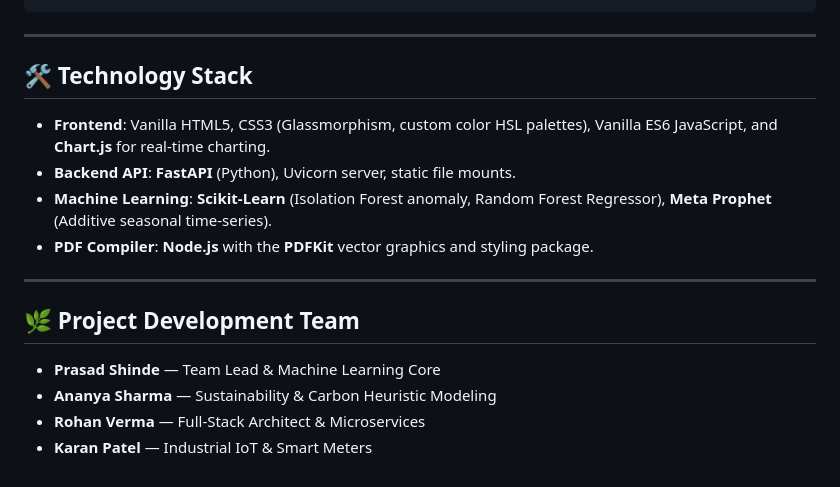
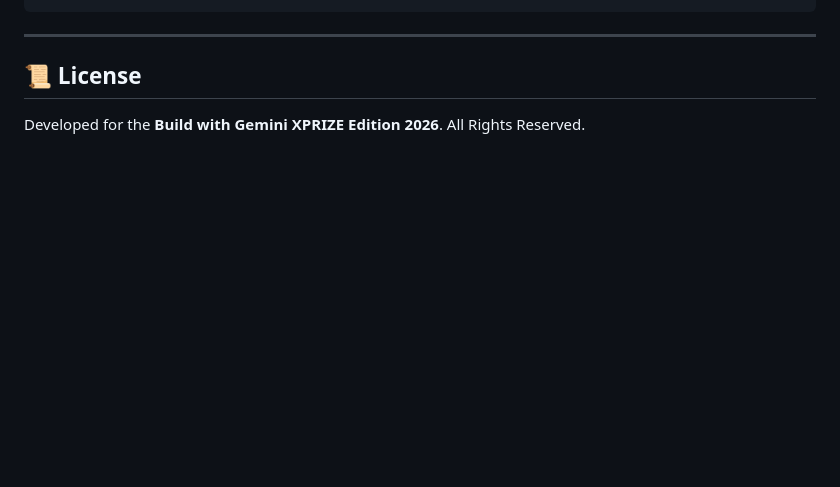
Before and after one commit to Jatinkumar2503/Pragati---AI-sustainable-energy-, a Markdown page: README.md, the part around one of its changes. Drawn GitHub-style; blank space fills up the shorter version.

```diff
--- a/README.md
+++ b/README.md
@@ -92,17 +143,5 @@ node generate_report.js
 
 ---
 
-## 🛠️ Technology Stack
-
-* **Frontend**: Vanilla HTML5, CSS3 (Glassmorphism, custom color HSL palettes), Vanilla ES6 JavaScript, and **Chart.js** for real-time charting.
-* **Backend API**: **FastAPI** (Python), Uvicorn server, static file mounts.
-* **Machine Learning**: **Scikit-Learn** (Isolation Forest anomaly, Random Forest Regressor), **Meta Prophet** (Additive seasonal time-series).
-* **PDF Compiler**: **Node.js** with the **PDFKit** vector graphics and styling package.
-
----
-
-## 🌿 Project Development Team
-* **Prasad Shinde** — Team Lead & Machine Learning Core
-* **Ananya Sharma** — Sustainability & Carbon Heuristic Modeling
-* **Rohan Verma** — Full-Stack Architect & Microservices
-* **Karan Patel** — Industrial IoT & Smart Meters
+## 📜 License
+Developed for the **Build with Gemini XPRIZE Edition 2026**. All Rights Reserved.
```
Also changed, not shown: other parts of README.md (+107 -56 lines).
